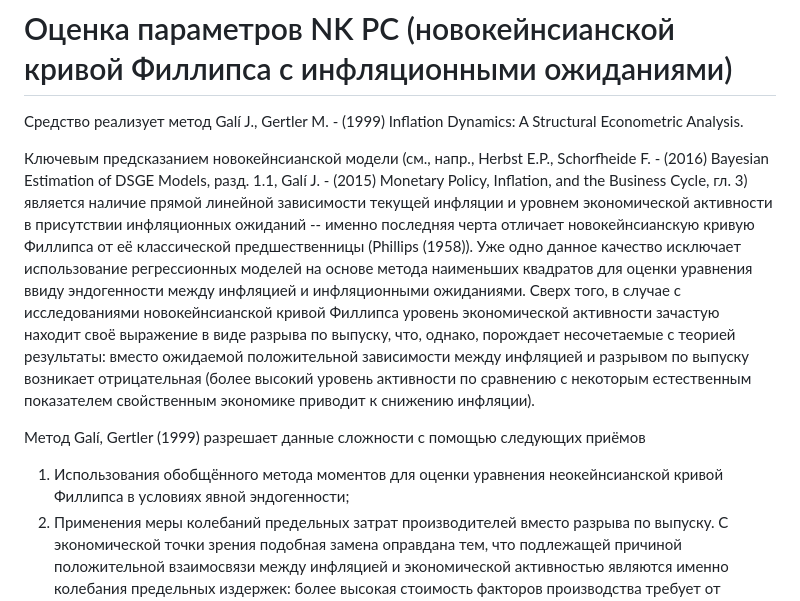
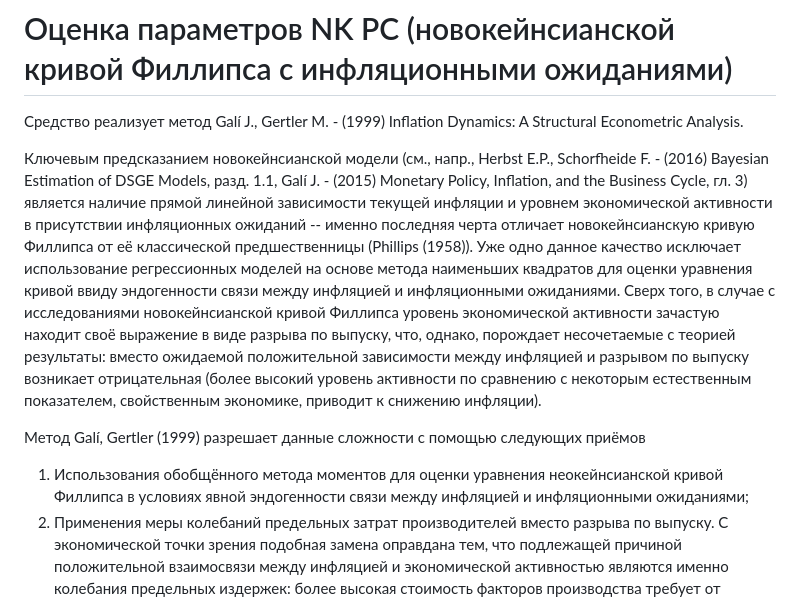
Before and after one commit to kNDC/nk-pc-estimator, a Markdown page: README.md, the part around the change. Drawn GitHub-style.

```diff
--- a/README.md
+++ b/README.md
@@ -2,11 +2,11 @@
 
 Средство реализует метод Galí J., Gertler M. - (1999) Inflation Dynamics: A Structural Econometric Analysis.
 
-Ключевым предсказанием новокейнсианской модели (см., напр., Herbst E.P., Schorfheide F. - (2016) Bayesian Estimation of DSGE Models, разд. 1.1, Galí J. - (2015) Monetary Policy, Inflation, and the Business Cycle, гл. 3) является наличие прямой линейной зависимости текущей инфляции и уровнем экономической активности в присутствии инфляционных ожиданий -- именно последняя черта отличает новокейнсианскую кривую Филлипса от её классической предшественницы (Phillips (1958)).  Уже одно данное качество исключает использование регрессионных моделей на основе метода наименьших квадратов для оценки уравнения ввиду эндогенности между инфляцией и инфляционными ожиданиями.  Сверх того, в случае  с исследованиями новокейнсианской кривой Филлипса уровень экономической активности зачастую находит своё выражение в виде разрыва по выпуску, что, однако, порождает несочетаемые с теорией результаты: вместо ожидаемой положительной зависимости между инфляцией и разрывом по выпуску возникает отрицательная (более высокий уровень активности по сравнению с некоторым естественным показателем свойственным экономике приводит к снижению инфляции).
+Ключевым предсказанием новокейнсианской модели (см., напр., Herbst E.P., Schorfheide F. - (2016) Bayesian Estimation of DSGE Models, разд. 1.1, Galí J. - (2015) Monetary Policy, Inflation, and the Business Cycle, гл. 3) является наличие прямой линейной зависимости текущей инфляции и уровнем экономической активности в присутствии инфляционных ожиданий -- именно последняя черта отличает новокейнсианскую кривую Филлипса от её классической предшественницы (Phillips (1958)).  Уже одно данное качество исключает использование регрессионных моделей на основе метода наименьших квадратов для оценки уравнения кривой ввиду эндогенности связи между инфляцией и инфляционными ожиданиями.  Сверх того, в случае с исследованиями новокейнсианской кривой Филлипса уровень экономической активности зачастую находит своё выражение в виде разрыва по выпуску, что, однако, порождает несочетаемые с теорией результаты: вместо ожидаемой положительной зависимости между инфляцией и разрывом по выпуску возникает отрицательная (более высокий уровень активности по сравнению с некоторым естественным показателем, свойственным экономике, приводит к снижению инфляции).
 
 Метод Galí, Gertler (1999) разрешает данные сложности с помощью следующих приёмов
 
-1. Использования обобщённого метода моментов для оценки уравнения неокейнсианской кривой Филлипса в условиях явной эндогенности;
+1. Использования обобщённого метода моментов для оценки уравнения неокейнсианской кривой Филлипса в условиях явной эндогенности связи между инфляцией и инфляционными ожиданиями;
 2. Применения меры колебаний предельных затрат производителей вместо разрыва по выпуску.  С экономической точки зрения подобная замена оправдана тем, что подлежащей причиной положительной взаимосвязи между инфляцией и экономической активностью являются именно колебания предельных издержек: более высокая стоимость факторов производства требует от производителей повышать цены на свои товары и услуги.  С эконометрической точки зрения, использование меры колебания предельных затрат исключает ошибки измерения привносимые применением разрыва по выпуску, а также учесть отставание колебаний предельной стоимости относительно изменений в разрыве по выпуску (см. [графики перекрёстной корреляции]([url](https://github.com/kNDC/nk-pc-estimator/blob/main/nk_pc.nb.html))).
 
 Оценка уравнения с помощью рассматриваемого метода на данных для Великобритании указывает на статистически значимую положительную зависимость инфляции от уровня активности с точечной оценкой b1 = 0.1917.  Применительно к параметрам новокейнсианской модели данное значение означает следующее
```
